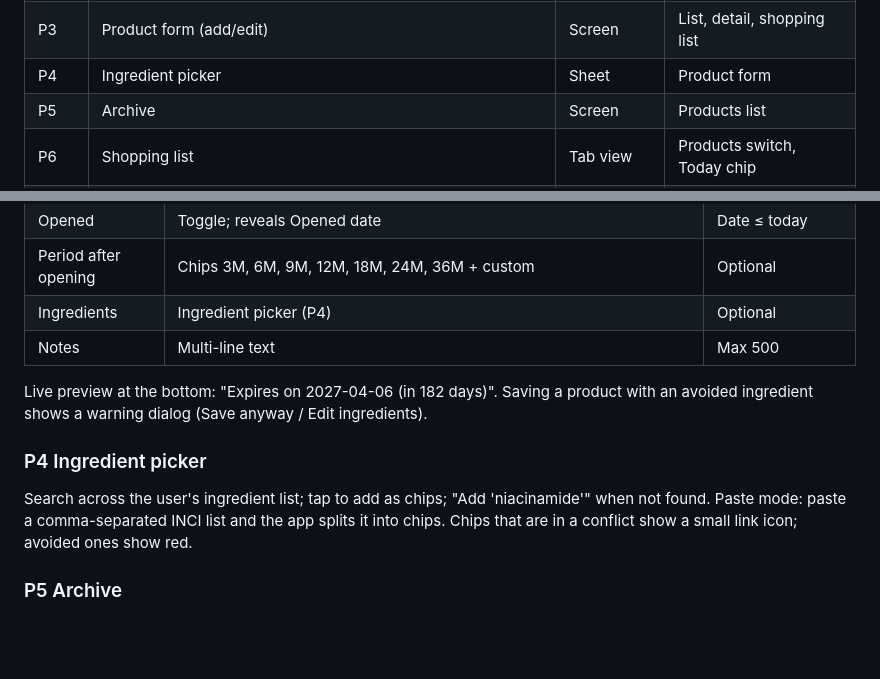
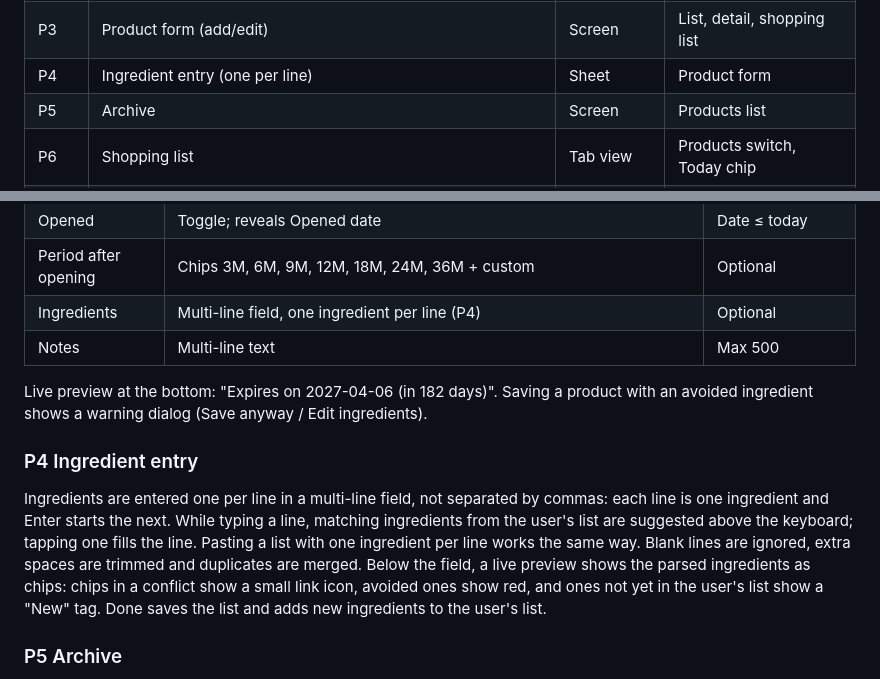
Before and after one commit to Justxs/Jx-Care, a Markdown page: docs/feature-spec.md, 2 parts joined by grey strips. Rendered like a GitHub page; blank space fills up the shorter version.

Commit message:
Enter product ingredients one per line

```diff
--- a/docs/feature-spec.md
+++ b/docs/feature-spec.md
@@ -147,7 +147,7 @@ flowchart TD
 | P1 | Products list (My products / Shopping switch) | Tab | Tab bar |
 | P2 | Product detail | Screen | List, Today, expiry reminder |
 | P3 | Product form (add/edit) | Screen | List, detail, shopping list |
-| P4 | Ingredient picker | Sheet | Product form |
+| P4 | Ingredient entry (one per line) | Sheet | Product form |
 | P5 | Archive | Screen | Products list |
 | P6 | Shopping list | Tab view | Products switch, Today chip |
 | P7 | Shopping item | Sheet | Shopping list |
@@ -273,14 +273,14 @@ One scrolling form in groups; only Name and Area are required.
 | Printed expiry date | Date picker | Optional |
 | Opened | Toggle; reveals Opened date | Date ≤ today |
 | Period after opening | Chips 3M, 6M, 9M, 12M, 18M, 24M, 36M + custom | Optional |
-| Ingredients | Ingredient picker (P4) | Optional |
+| Ingredients | Multi-line field, one ingredient per line (P4) | Optional |
 | Notes | Multi-line text | Max 500 |
 
 Live preview at the bottom: "Expires on 2027-04-06 (in 182 days)". Saving a product with an avoided ingredient shows a warning dialog (Save anyway / Edit ingredients).
 
-### P4 Ingredient picker
+### P4 Ingredient entry
 
-Search across the user's ingredient list; tap to add as chips; "Add 'niacinamide'" when not found. Paste mode: paste a comma-separated INCI list and the app splits it into chips. Chips that are in a conflict show a small link icon; avoided ones show red.
+Ingredients are entered one per line in a multi-line field, not separated by commas: each line is one ingredient and Enter starts the next. While typing a line, matching ingredients from the user's list are suggested above the keyboard; tapping one fills the line. Pasting a list with one ingredient per line works the same way. Blank lines are ignored, extra spaces are trimmed and duplicates are merged. Below the field, a live preview shows the parsed ingredients as chips: chips in a conflict show a small link icon, avoided ones show red, and ones not yet in the user's list show a "New" tag. Done saves the list and adds new ingredients to the user's list.
 
 ### P5 Archive
 
```
Also changed, not shown: other parts of docs/feature-spec.md (+1 -1 lines), docs/feature-plan.md (+1 -1 lines).
